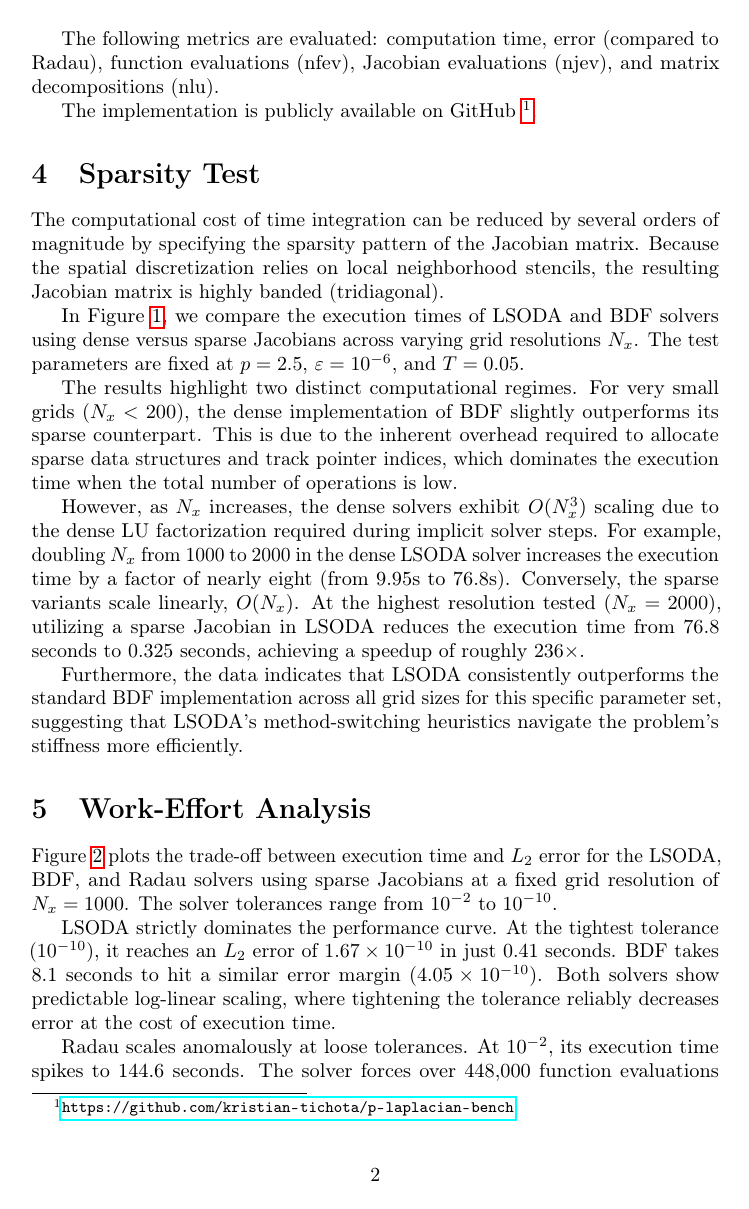
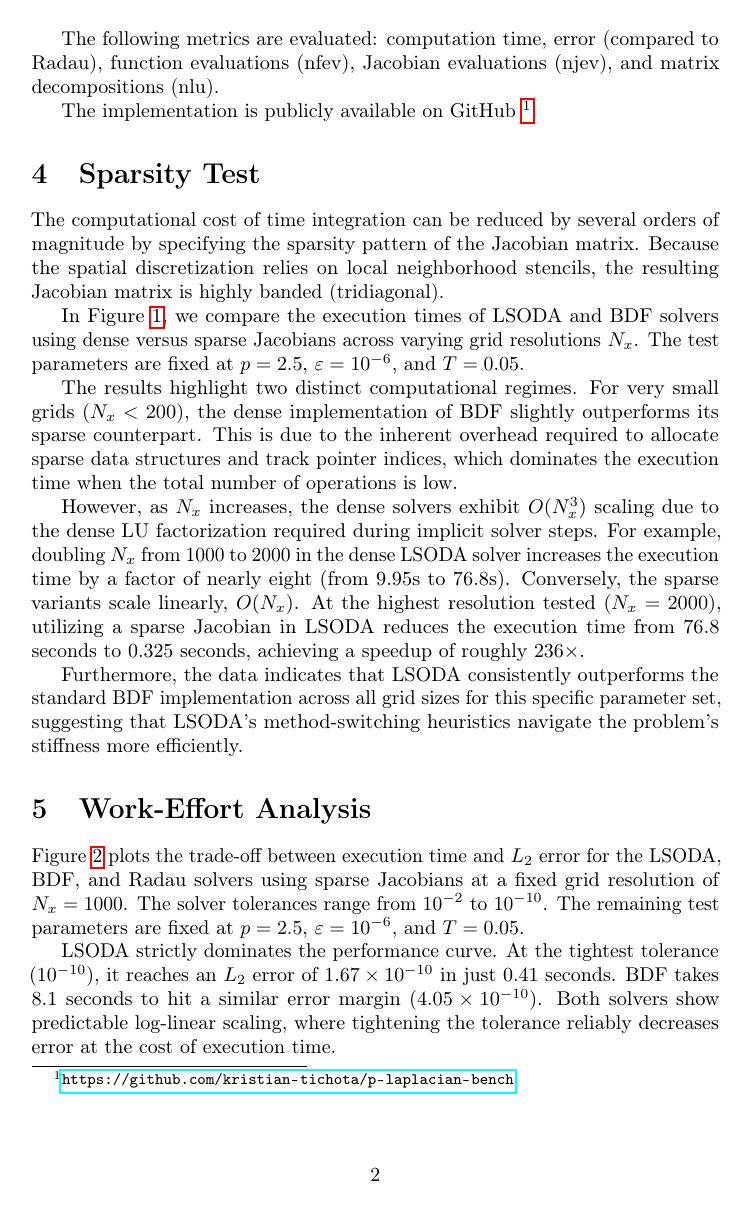
Before and after one commit to kristian-tichota/p-laplacian-bench, a LaTeX document (docs/main.tex, which reads docs/sections/work-effort.tex): page 2 of 4. Compiled offline with pdfLaTeX.

Commit message:
Specify important test parameters

```diff
--- a/docs/sections/work-effort.tex
+++ b/docs/sections/work-effort.tex
@@ -1,6 +1,6 @@
 \section{Work-Effort Analysis}
 
-Figure \ref{fig:work-effort} plots the trade-off between execution time and \(L_2\) error for the LSODA, BDF, and Radau solvers using sparse Jacobians at a fixed grid resolution of \(N_x = 1000\). The solver tolerances range from \(10^{-2}\) to \(10^{-10}\).
+Figure \ref{fig:work-effort} plots the trade-off between execution time and \(L_2\) error for the LSODA, BDF, and Radau solvers using sparse Jacobians at a fixed grid resolution of \(N_x = 1000\). The solver tolerances range from \(10^{-2}\) to \(10^{-10}\). The remaining test parameters are fixed at \(p = 2.5\), \(\varepsilon = 10^{-6}\), and \(T=0.05\).
 
 LSODA strictly dominates the performance curve. At the tightest tolerance (\(10^{-10}\)), it reaches an \(L_2\) error of \(1.67 \times 10^{-10}\) in just 0.41 seconds. BDF takes 8.1 seconds to hit a similar error margin (\(4.05 \times 10^{-10}\)). Both solvers show predictable log-linear scaling, where tightening the tolerance reliably decreases error at the cost of execution time.
 
```
